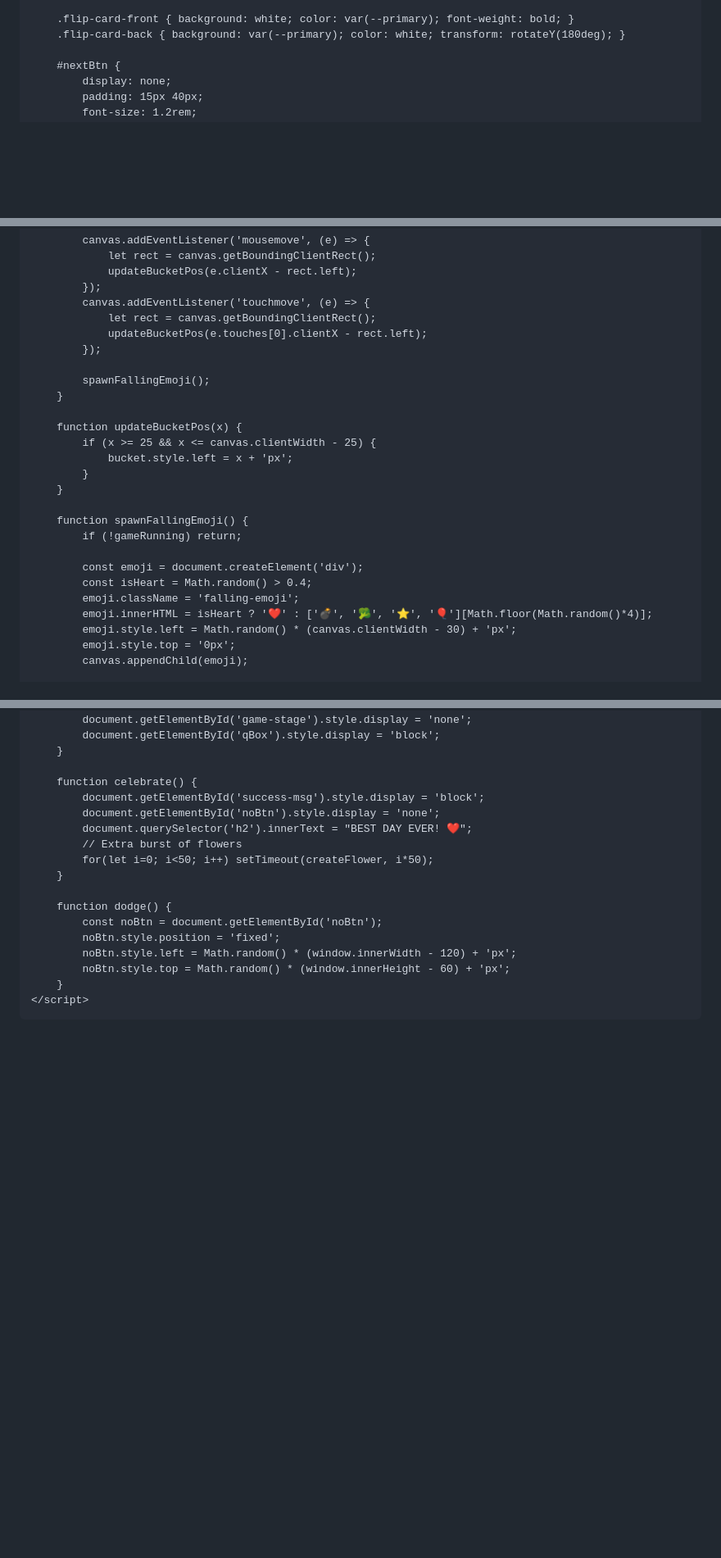
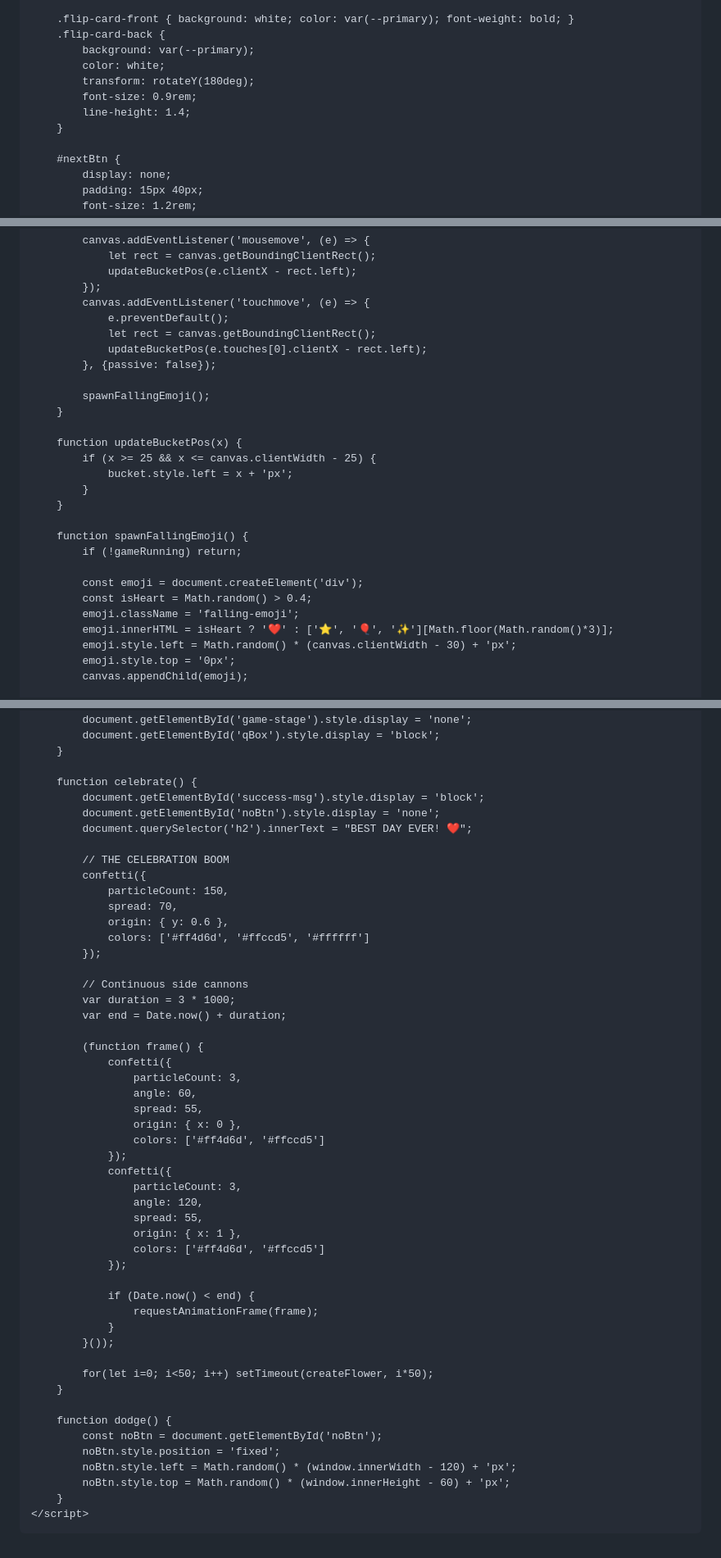
Before and after one commit to yashbhagat27-ux/nosh7, a Markdown page: README.md, 3 parts joined by grey strips. Shown at 82% size. GitHub-like rendering; blank space fills up the shorter version.

Commit message:
Enhance README with confetti and style adjustments
Updated styles and added confetti script for celebration.

```diff
--- a/README.md
+++ b/README.md
@@ -116,7 +117,13 @@
         }
 
         .flip-card-front { background: white; color: var(--primary); font-weight: bold; }
-        .flip-card-back { background: var(--primary); color: white; transform: rotateY(180deg); }
+        .flip-card-back {
+            background: var(--primary);
+            color: white;
+            transform: rotateY(180deg);
+            font-size: 0.9rem;
+            line-height: 1.4;
+        }
 
         #nextBtn {
             display: none;
@@ -282,9 +301,10 @@
                 updateBucketPos(e.clientX - rect.left);
             });
             canvas.addEventListener('touchmove', (e) => {
+                e.preventDefault();
                 let rect = canvas.getBoundingClientRect();
                 updateBucketPos(e.touches[0].clientX - rect.left);
-            });
+            }, {passive: false});
 
             spawnFallingEmoji();
         }
@@ -301,7 +321,7 @@
             const emoji = document.createElement('div');
             const isHeart = Math.random() > 0.4;
             emoji.className = 'falling-emoji';
-            emoji.innerHTML = isHeart ? '❤️' : ['💣', '🥦', '⭐', '🎈'][Math.floor(Math.random()*4)];
+            emoji.innerHTML = isHeart ? '❤️' : ['⭐', '🎈', '✨'][Math.floor(Math.random()*3)];
             emoji.style.left = Math.random() * (canvas.clientWidth - 30) + 'px';
             emoji.style.top = '0px';
             canvas.appendChild(emoji);
@@ -343,7 +363,40 @@
             document.getElementById('success-msg').style.display = 'block';
             document.getElementById('noBtn').style.display = 'none';
             document.querySelector('h2').innerText = "BEST DAY EVER! ❤️";
-            // Extra burst of flowers
+
+            // THE CELEBRATION BOOM
+            confetti({
+                particleCount: 150,
+                spread: 70,
+                origin: { y: 0.6 },
+                colors: ['#ff4d6d', '#ffccd5', '#ffffff']
+            });
+
+            // Continuous side cannons
+            var duration = 3 * 1000;
+            var end = Date.now() + duration;
+
+            (function frame() {
+                confetti({
+                    particleCount: 3,
+                    angle: 60,
+                    spread: 55,
+                    origin: { x: 0 },
+                    colors: ['#ff4d6d', '#ffccd5']
+                });
+                confetti({
+                    particleCount: 3,
+                    angle: 120,
+                    spread: 55,
+                    origin: { x: 1 },
+                    colors: ['#ff4d6d', '#ffccd5']
+                });
+
+                if (Date.now() < end) {
+                    requestAnimationFrame(frame);
+                }
+            }());
+
             for(let i=0; i<50; i++) setTimeout(createFlower, i*50);
         }
 
```
Also changed, not shown: other parts of README.md (+24 -11 lines).
